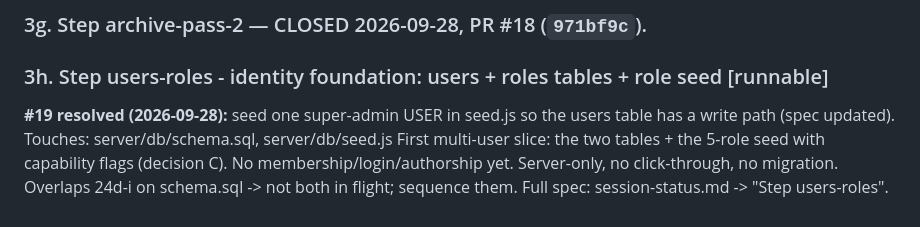
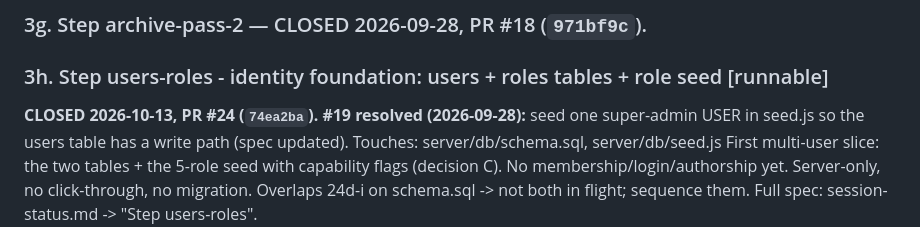
Before and after one commit to naokicodes/inventory-audit-app-3rdYr, a Markdown page: docs/dispatch-queue.md, the part around the change. Rendered like a GitHub page.

Commit message:
docs: close users-roles (PR #24)

```diff
--- a/docs/dispatch-queue.md
+++ b/docs/dispatch-queue.md
@@ -61,6 +61,7 @@ merge. Full spec: session-status.md -> "Step 24d-iii".
 ### 3g. Step archive-pass-2 — CLOSED 2026-09-28, PR #18 (`971bf9c`).
 
 ### 3h. Step users-roles - identity foundation: users + roles tables + role seed  [runnable]
+**CLOSED 2026-10-13, PR #24 (`74ea2ba`).**
 **#19 resolved (2026-09-28):** seed one super-admin USER in seed.js so the users table has a write path (spec updated).
 Touches: server/db/schema.sql, server/db/seed.js
 First multi-user slice: the two tables + the 5-role seed with capability flags (decision C).
```
Also changed, not shown: docs/session-status.md (+1 -0 lines).
